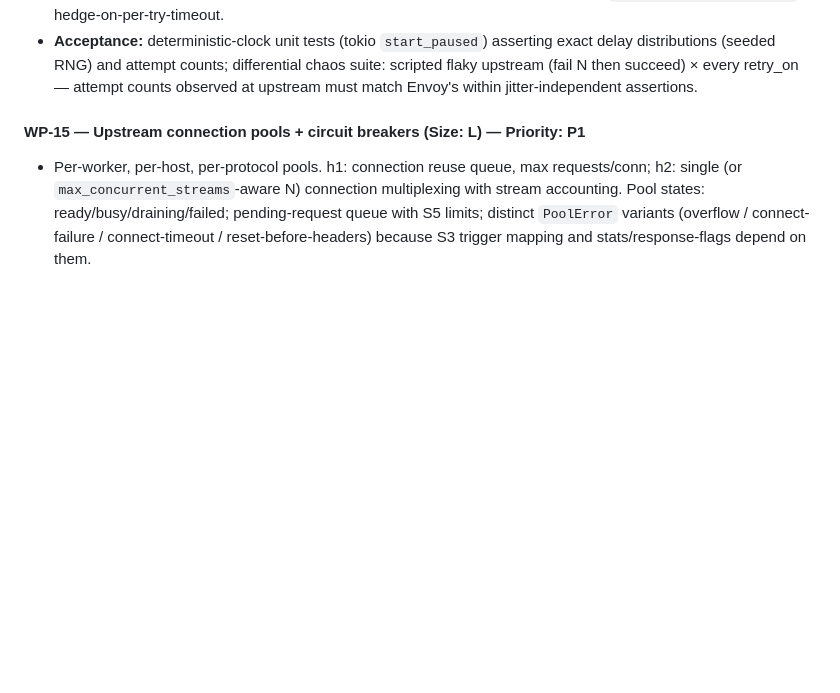
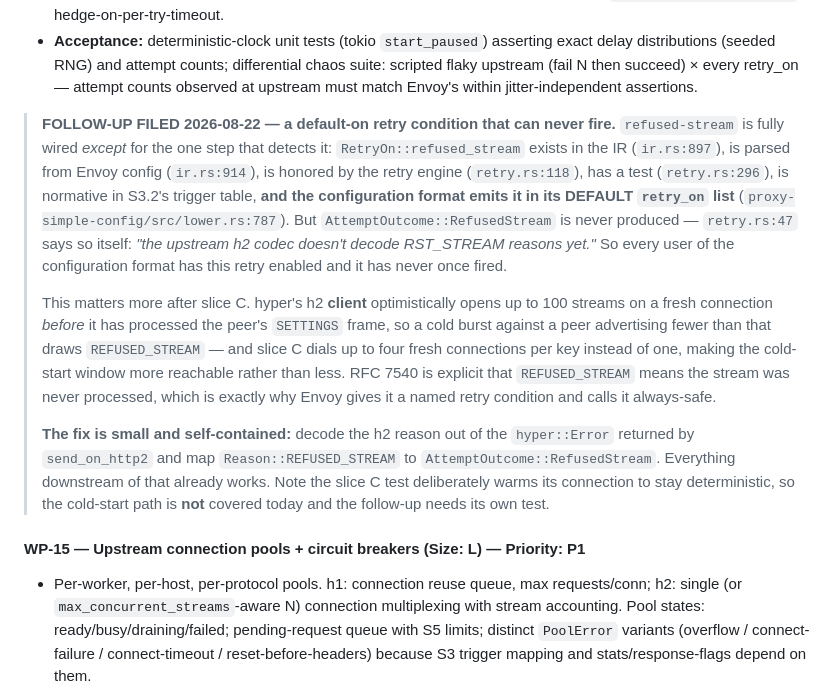
Before and after one commit to ergonlabs-io/llm-proxy, a Markdown page: IMPLEMENTATION_PLAN.md, the part around the change. Drawn GitHub-style; blank space fills up the shorter version.

Commit message:
A default-on retry condition that has never once fired
refused-stream is wired end to end except for the step that detects it. It
is in the IR, parsed from config, honored by the retry engine, covered by a
test, normative in S3.2 -- and the configuration format puts it in its
DEFAULT retry_on list. But nothing produces AttemptOutcome::RefusedStream,
and retry.rs:47 says why in its own comment: the upstream h2 codec does not
decode RST_STREAM reasons. Every user of the config format has this retry
switched on and it has never fired.

Slice C makes it more reachable, not less: hyper's h2 client optimistically
opens up to 100 streams on a fresh connection before processing the peer's
SETTINGS frame, and slice C now dials up to four fresh connections per key
instead of one. RFC 7540 is explicit that REFUSED_STREAM means the stream was
never processed, which is why Envoy names it always-safe to retry.

Fix is decoding one reason code; everything downstream already works. Also
recorded that slice C's test warms its connection deliberately, so the
cold-start path is uncovered and the follow-up owes its own test.

```diff
--- a/IMPLEMENTATION_PLAN.md
+++ b/IMPLEMENTATION_PLAN.md
@@ -606,6 +606,30 @@ Each WP references its normative spec sections.
   distributions (seeded RNG) and attempt counts; differential chaos suite: scripted flaky
   upstream (fail N then succeed) × every retry_on — attempt counts observed at upstream must
   match Envoy's within jitter-independent assertions.
+
+> **FOLLOW-UP FILED 2026-08-22 — a default-on retry condition that can never fire.**
+> `refused-stream` is fully wired *except* for the one step that detects it:
+> `RetryOn::refused_stream` exists in the IR (`ir.rs:897`), is parsed from Envoy config
+> (`ir.rs:914`), is honored by the retry engine (`retry.rs:118`), has a test
+> (`retry.rs:296`), is normative in S3.2's trigger table, **and the configuration format
+> emits it in its DEFAULT `retry_on` list** (`proxy-simple-config/src/lower.rs:787`). But
+> `AttemptOutcome::RefusedStream` is never produced — `retry.rs:47` says so itself: *"the
+> upstream h2 codec doesn't decode RST_STREAM reasons yet."* So every user of the
+> configuration format has this retry enabled and it has never once fired.
+>
+> This matters more after slice C. hyper's h2 **client** optimistically opens up to 100
+> streams on a fresh connection *before* it has processed the peer's `SETTINGS` frame, so a
+> cold burst against a peer advertising fewer than that draws `REFUSED_STREAM` — and slice C
+> dials up to four fresh connections per key instead of one, making the cold-start window
+> more reachable rather than less. RFC 7540 is explicit that `REFUSED_STREAM` means the
+> stream was never processed, which is exactly why Envoy gives it a named retry condition
+> and calls it always-safe.
+>
+> **The fix is small and self-contained:** decode the h2 reason out of the `hyper::Error`
+> returned by `send_on_http2` and map `Reason::REFUSED_STREAM` to
+> `AttemptOutcome::RefusedStream`. Everything downstream of that already works. Note the
+> slice C test deliberately warms its connection to stay deterministic, so the cold-start
+> path is **not** covered today and the follow-up needs its own test.
 
 #### WP-15 — Upstream connection pools + circuit breakers  (Size: L)  — **Priority: P1**
 - Per-worker, per-host, per-protocol pools. h1: connection reuse queue, max requests/conn;
```
